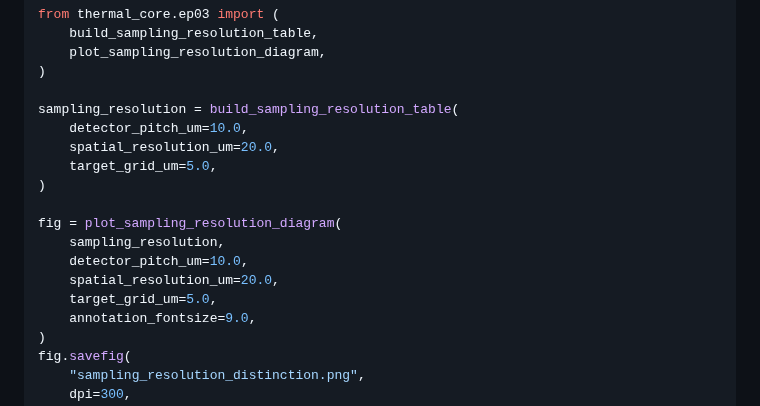
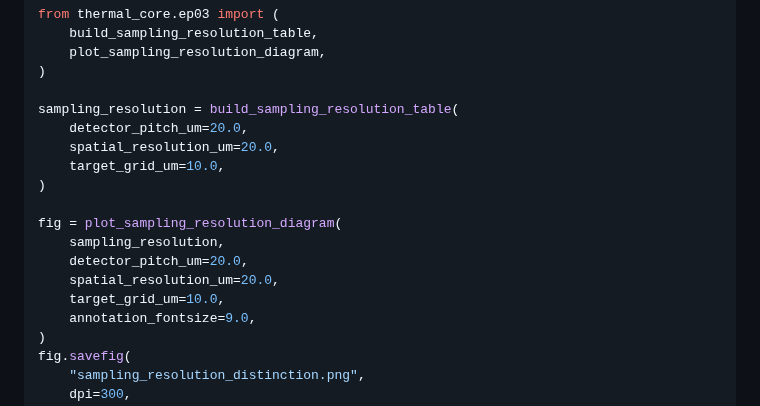
Before and after one commit to VennIntelligence/thermal_lift, a Markdown page: docs/plotting_standards.md, the part around the change. Drawn GitHub-style.

```diff
--- a/docs/plotting_standards.md
+++ b/docs/plotting_standards.md
@@ -175,16 +175,16 @@ from thermal_core.ep03 import (
 )
 
 sampling_resolution = build_sampling_resolution_table(
-    detector_pitch_um=10.0,
+    detector_pitch_um=20.0,
     spatial_resolution_um=20.0,
-    target_grid_um=5.0,
+    target_grid_um=10.0,
 )
 
 fig = plot_sampling_resolution_diagram(
     sampling_resolution,
-    detector_pitch_um=10.0,
+    detector_pitch_um=20.0,
     spatial_resolution_um=20.0,
-    target_grid_um=5.0,
+    target_grid_um=10.0,
     annotation_fontsize=9.0,
 )
 fig.savefig(
```
Also changed, not shown: AGENTS.md (+2 -2 lines).
